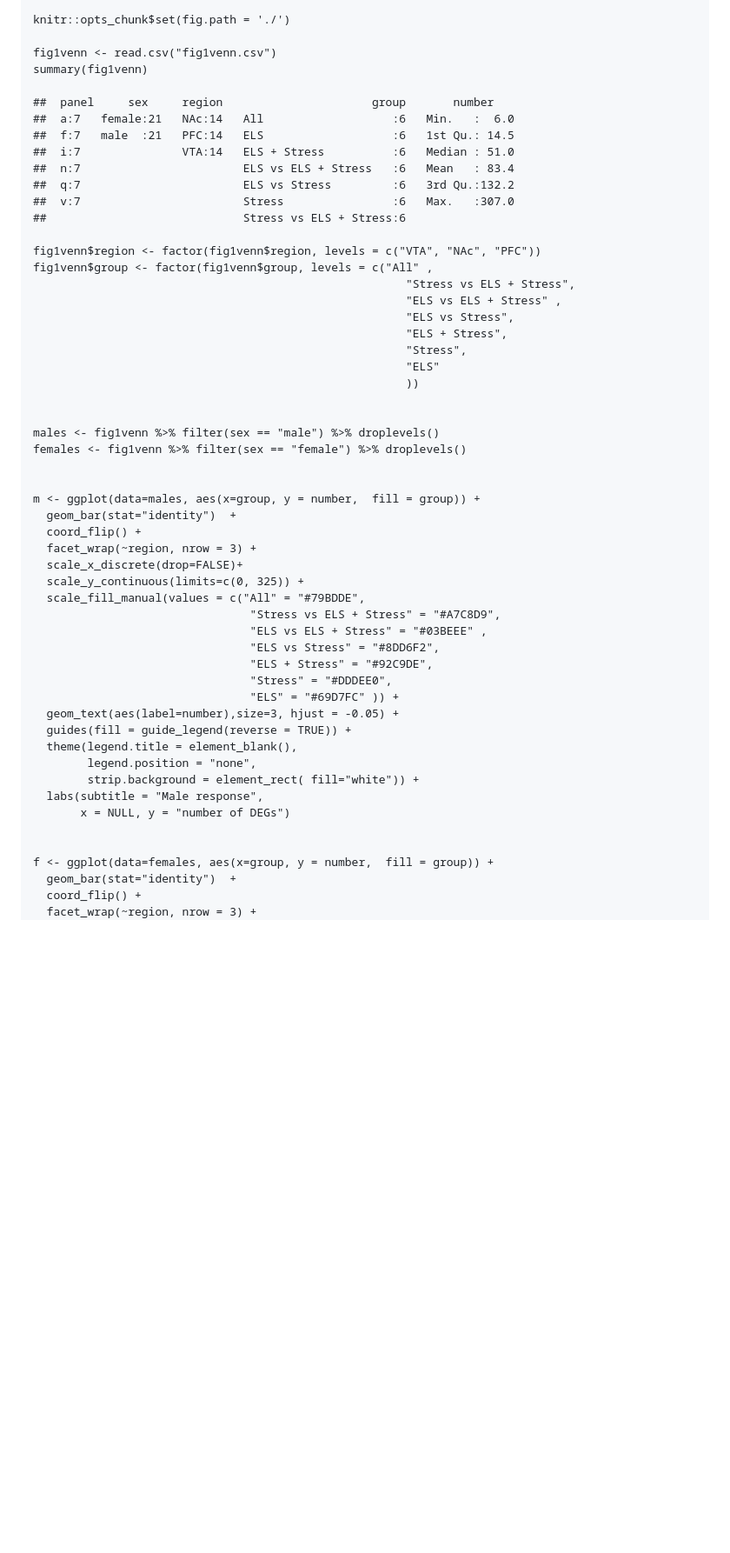
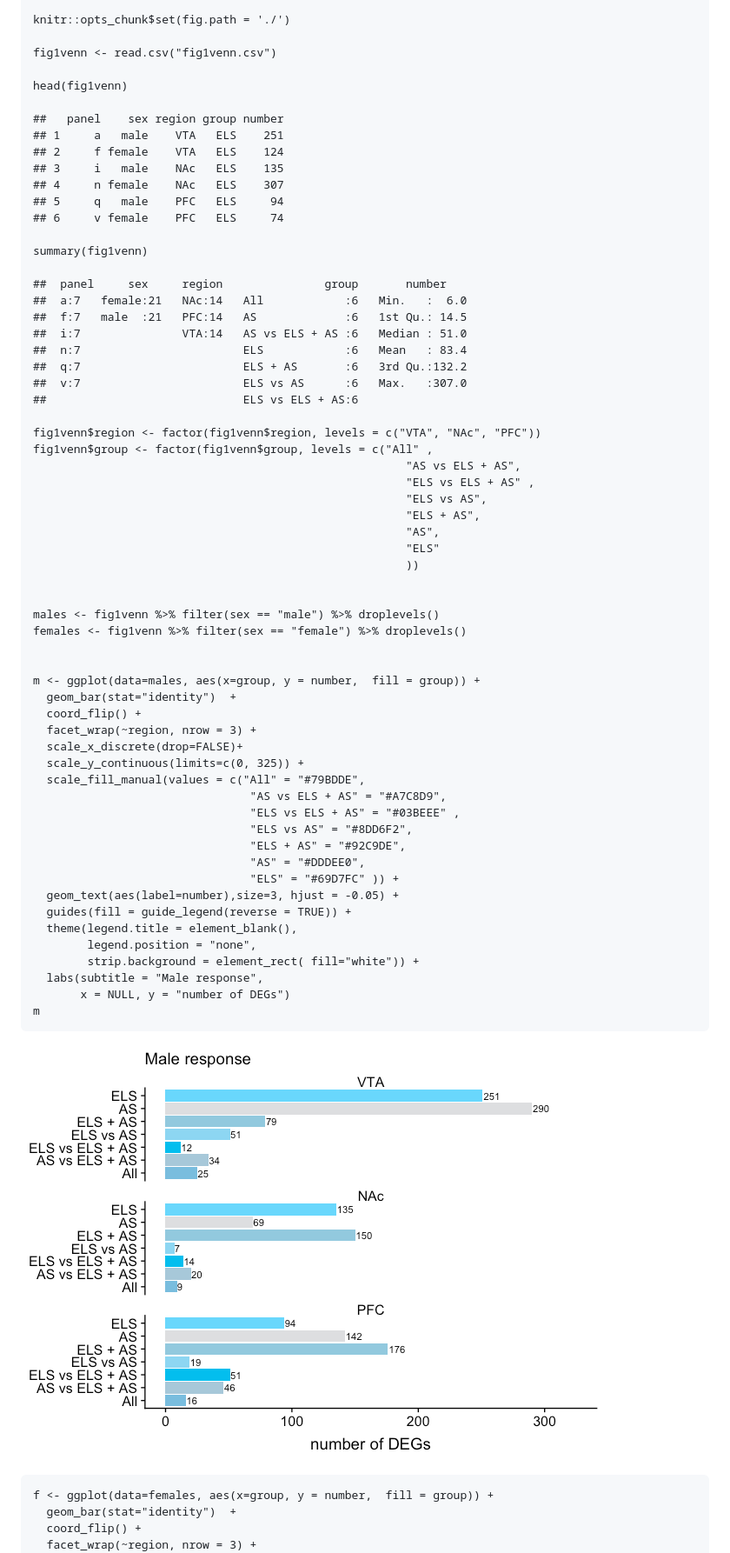
Before and after one commit to raynamharris/vennbar, a Markdown page: fig1venn.md, the part around one of its changes. Shown at 87% size. GitHub-like rendering; pictures changed too: fig1venn-1.png; blank space fills up the shorter version.

Commit message:
more figs, new name

```diff
--- a/fig1venn.md
+++ b/fig1venn.md
@@ -5,24 +5,35 @@
     knitr::opts_chunk$set(fig.path = './')
 
     fig1venn <- read.csv("fig1venn.csv")
+
+    head(fig1venn)
+
+    ##   panel    sex region group number
+    ## 1     a   male    VTA   ELS    251
+    ## 2     f female    VTA   ELS    124
+    ## 3     i   male    NAc   ELS    135
+    ## 4     n female    NAc   ELS    307
+    ## 5     q   male    PFC   ELS     94
+    ## 6     v female    PFC   ELS     74
+
     summary(fig1venn)
 
-    ##  panel     sex     region                      group       number
-    ##  a:7   female:21   NAc:14   All                   :6   Min.   :  6.0
-    ##  f:7   male  :21   PFC:14   ELS                   :6   1st Qu.: 14.5
-    ##  i:7               VTA:14   ELS + Stress          :6   Median : 51.0
-    ##  n:7                        ELS vs ELS + Stress   :6   Mean   : 83.4
-    ##  q:7                        ELS vs Stress         :6   3rd Qu.:132.2
-    ##  v:7                        Stress                :6   Max.   :307.0
-    ##                             Stress vs ELS + Stress:6
+    ##  panel     sex     region               group       number
+    ##  a:7   female:21   NAc:14   All            :6   Min.   :  6.0
+    ##  f:7   male  :21   PFC:14   AS             :6   1st Qu.: 14.5
+    ##  i:7               VTA:14   AS vs ELS + AS :6   Median : 51.0
+    ##  n:7                        ELS            :6   Mean   : 83.4
+    ##  q:7                        ELS + AS       :6   3rd Qu.:132.2
+    ##  v:7                        ELS vs AS      :6   Max.   :307.0
+    ##                             ELS vs ELS + AS:6
 
     fig1venn$region <- factor(fig1venn$region, levels = c("VTA", "NAc", "PFC"))
     fig1venn$group <- factor(fig1venn$group, levels = c("All" ,
-                                                           "Stress vs ELS + Stress",
-                                                           "ELS vs ELS + Stress" ,
-                                                           "ELS vs Stress",
-                                                           "ELS + Stress",
-                                                           "Stress",
+                                                           "AS vs ELS + AS",
+                                                           "ELS vs ELS + AS" ,
+                                                           "ELS vs AS",
+                                                           "ELS + AS",
+                                                           "AS",
                                                            "ELS"
                                                            ))
 
@@ -38,11 +49,11 @@
       scale_x_discrete(drop=FALSE)+
       scale_y_continuous(limits=c(0, 325)) +
       scale_fill_manual(values = c("All" = "#79BDDE",
-                                    "Stress vs ELS + Stress" = "#A7C8D9",
-                                    "ELS vs ELS + Stress" = "#03BEEE" ,
-                                    "ELS vs Stress" = "#8DD6F2",
-                                    "ELS + Stress" = "#92C9DE",
-                                    "Stress" = "#DDDEE0",
+                                    "AS vs ELS + AS" = "#A7C8D9",
+                                    "ELS vs ELS + AS" = "#03BEEE" ,
+                                    "ELS vs AS" = "#8DD6F2",
+                                    "ELS + AS" = "#92C9DE",
+                                    "AS" = "#DDDEE0",
                                     "ELS" = "#69D7FC" )) +
       geom_text(aes(label=number),size=3, hjust = -0.05) +
       guides(fill = guide_legend(reverse = TRUE)) +
@@ -51,7 +62,9 @@
             strip.background = element_rect( fill="white")) +
       labs(subtitle = "Male response",
            x = NULL, y = "number of DEGs")
+    m
 
+![](./fig1venn-1.png)
 
     f <- ggplot(data=females, aes(x=group, y = number,  fill = group)) +
       geom_bar(stat="identity")  +
```
Also changed, not shown: other parts of fig1venn.md (+10 -8 lines), fig1venn-2.png (added), fig1venn-3.png (added), 2 other files.
